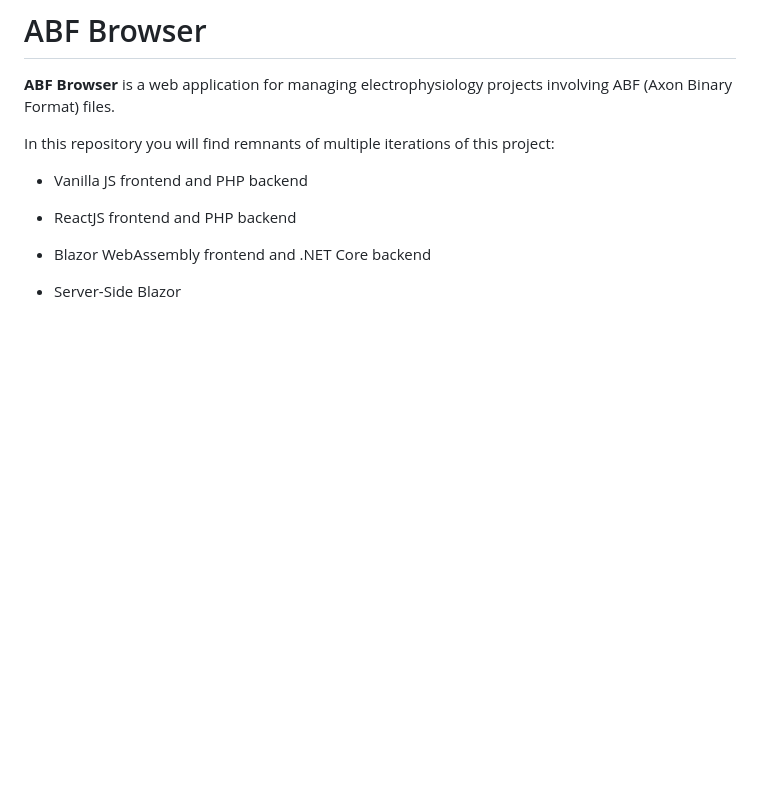
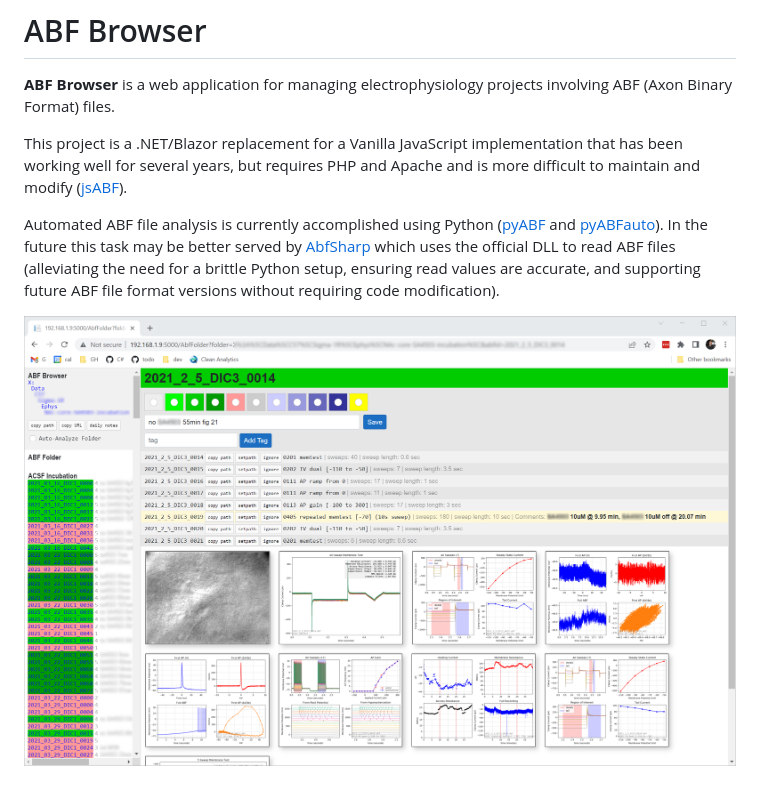
Before and after one commit to swharden/ProjectServer, a Markdown page: README.md, the part around the change. GitHub-like rendering; pictures changed too: dev/screenshot.png (added); blank space fills up the shorter version.

```diff
--- a/README.md
+++ b/README.md
@@ -2,12 +2,8 @@
 
 **ABF Browser** is a web application for managing electrophysiology projects involving ABF (Axon Binary Format) files.
 
-In this repository you will find remnants of multiple iterations of this project:
+This project is a .NET/Blazor replacement for a Vanilla JavaScript implementation that has been working well for several years, but requires PHP and Apache and is more difficult to maintain and modify ([jsABF](https://github.com/swharden/jsabf)).
 
-* Vanilla JS frontend and PHP backend
+Automated ABF file analysis is currently accomplished using Python ([pyABF](https://swharden.com/pyabf/) and [pyABFauto](https://github.com/swharden/pyABFauto)). In the future this task may be better served by [AbfSharp](https://github.com/swharden/AbfSharp) which uses the official DLL to read ABF files (alleviating the need for a brittle Python setup, ensuring read values are accurate, and supporting future ABF file format versions without requiring code modification).
 
-* ReactJS frontend and PHP backend
-
-* Blazor WebAssembly frontend and .NET Core backend
-
-* Server-Side Blazor
+![](dev/screenshot.png)
```
